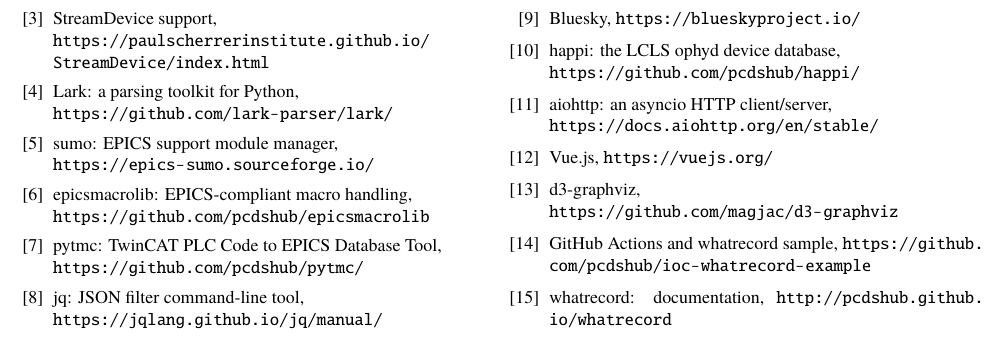
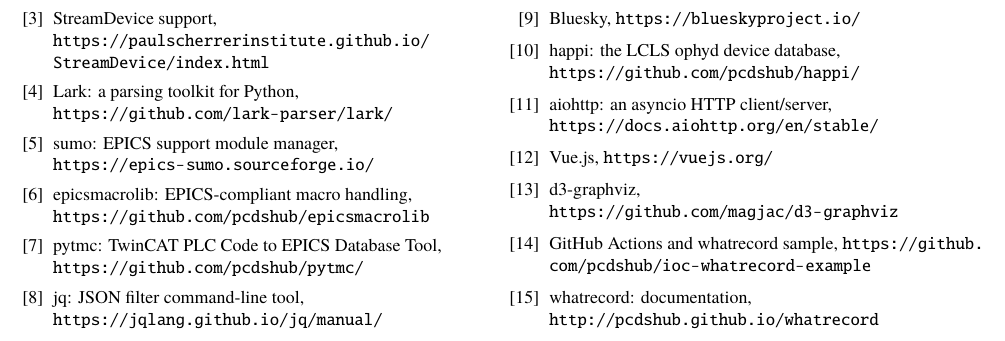
Before and after one commit to klauer/whatrecord-paper, a LaTeX document (THMBCMO08.tex): part of page 6 of 6, cut so that both start at the same text. Compiled offline with XeLaTeX; a missing font is replaced by an installed copy or a similar font.

Commit message:
from editor?

```diff
--- a/THMBCMO08.tex
+++ b/THMBCMO08.tex
@@ -696,7 +696,7 @@
 		\url{https://github.com/pcdshub/ioc-whatrecord-example}
 
 	\bibitem{whatrecord-docs}
-    	whatrecord: documentation,
+    	whatrecord: documentation,\\
 		\url{http://pcdshub.github.io/whatrecord}
 
 	\end{thebibliography}
```
Also changed, not shown: THMBCMO08.pdf.
